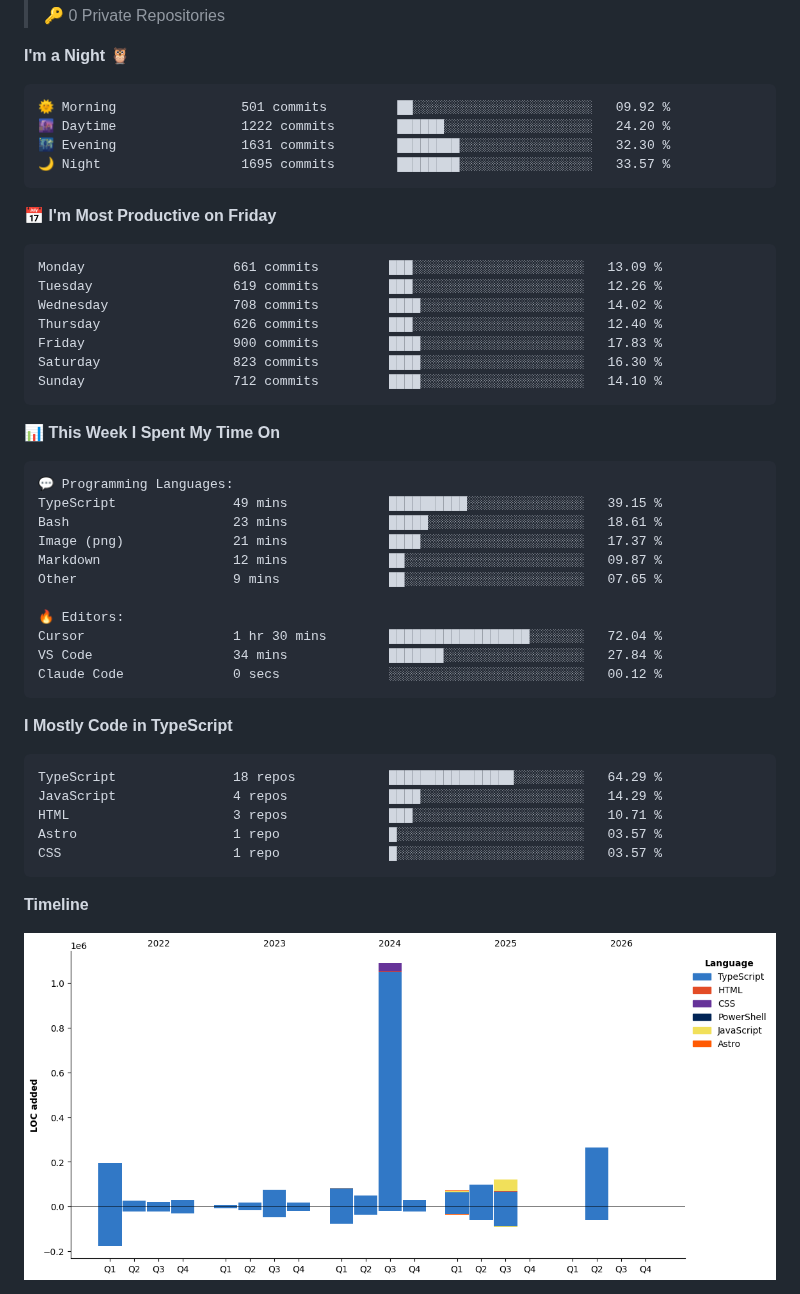
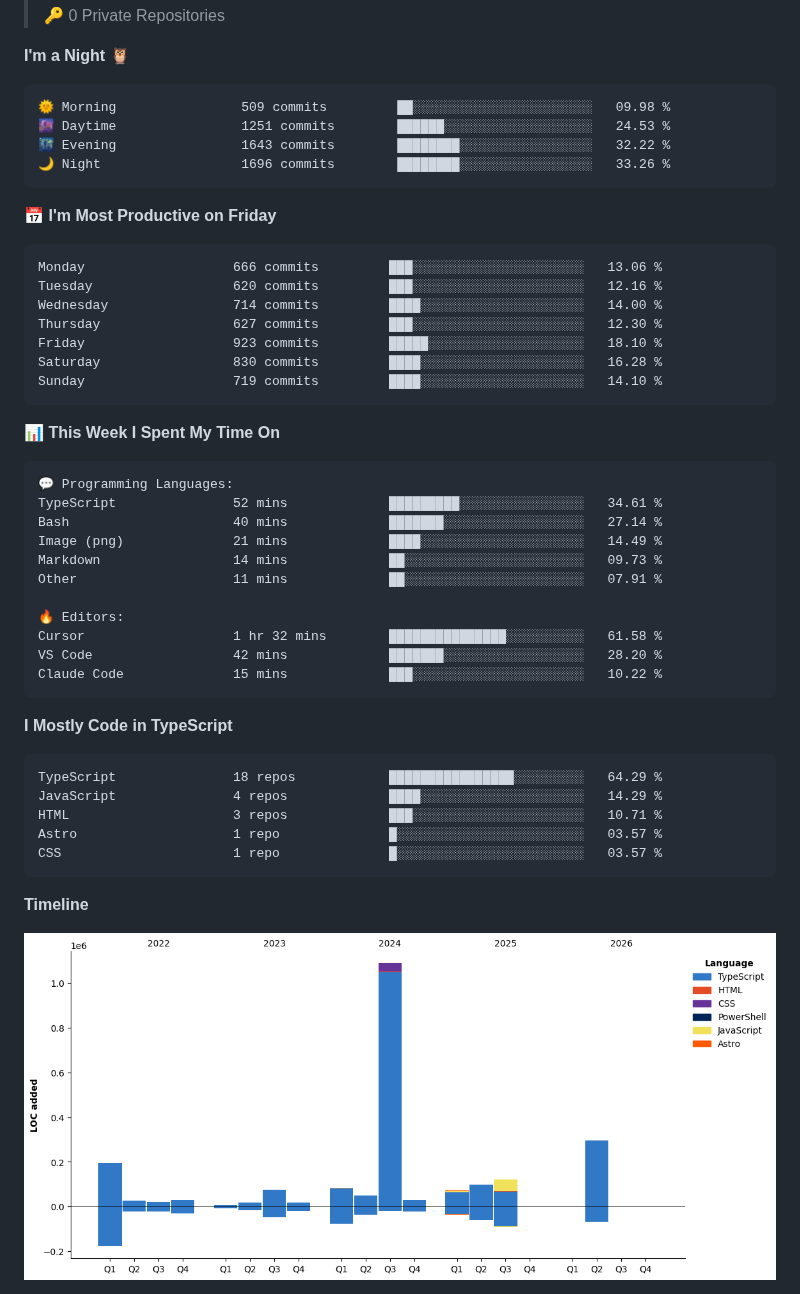
Before and after one commit to darvinpatel/darvinpatel, a Markdown page: README.md, the part around one of its changes. Drawn GitHub-style; pictures changed too: assets/bar_graph.png.

Commit message:
Updated with Dev Metrics

````diff
--- a/README.md
+++ b/README.md
@@ -60,21 +60,21 @@ I take ownership end-to-end — from architecture and implementation to testing
 **I'm a Night 🦉**
 
 ```text
-🌞 Morning                501 commits         ██░░░░░░░░░░░░░░░░░░░░░░░   09.92 %
-🌆 Daytime                1222 commits        ██████░░░░░░░░░░░░░░░░░░░   24.20 %
-🌃 Evening                1631 commits        ████████░░░░░░░░░░░░░░░░░   32.30 %
-🌙 Night                  1695 commits        ████████░░░░░░░░░░░░░░░░░   33.57 %
+🌞 Morning                509 commits         ██░░░░░░░░░░░░░░░░░░░░░░░   09.98 %
+🌆 Daytime                1251 commits        ██████░░░░░░░░░░░░░░░░░░░   24.53 %
+🌃 Evening                1643 commits        ████████░░░░░░░░░░░░░░░░░   32.22 %
+🌙 Night                  1696 commits        ████████░░░░░░░░░░░░░░░░░   33.26 %
 ```
 📅 **I'm Most Productive on Friday**
 
 ```text
-Monday                   661 commits         ███░░░░░░░░░░░░░░░░░░░░░░   13.09 %
-Tuesday                  619 commits         ███░░░░░░░░░░░░░░░░░░░░░░   12.26 %
-Wednesday                708 commits         ████░░░░░░░░░░░░░░░░░░░░░   14.02 %
-Thursday                 626 commits         ███░░░░░░░░░░░░░░░░░░░░░░   12.40 %
-Friday                   900 commits         ████░░░░░░░░░░░░░░░░░░░░░   17.83 %
-Saturday                 823 commits         ████░░░░░░░░░░░░░░░░░░░░░   16.30 %
-Sunday                   712 commits         ████░░░░░░░░░░░░░░░░░░░░░   14.10 %
+Monday                   666 commits         ███░░░░░░░░░░░░░░░░░░░░░░   13.06 %
+Tuesday                  620 commits         ███░░░░░░░░░░░░░░░░░░░░░░   12.16 %
+Wednesday                714 commits         ████░░░░░░░░░░░░░░░░░░░░░   14.00 %
+Thursday                 627 commits         ███░░░░░░░░░░░░░░░░░░░░░░   12.30 %
+Friday                   923 commits         █████░░░░░░░░░░░░░░░░░░░░   18.10 %
+Saturday                 830 commits         ████░░░░░░░░░░░░░░░░░░░░░   16.28 %
+Sunday                   719 commits         ████░░░░░░░░░░░░░░░░░░░░░   14.10 %
 ```
 
 
@@ -82,16 +82,16 @@ Sunday                   712 commits         ████░░░░░░░
 
 ```text
 💬 Programming Languages:
-TypeScript               49 mins             ██████████░░░░░░░░░░░░░░░   39.15 %
-Bash                     23 mins             █████░░░░░░░░░░░░░░░░░░░░   18.61 %
-Image (png)              21 mins             ████░░░░░░░░░░░░░░░░░░░░░   17.37 %
-Markdown                 12 mins             ██░░░░░░░░░░░░░░░░░░░░░░░   09.87 %
-Other                    9 mins              ██░░░░░░░░░░░░░░░░░░░░░░░   07.65 %
+TypeScript               52 mins             █████████░░░░░░░░░░░░░░░░   34.61 %
+Bash                     40 mins             ███████░░░░░░░░░░░░░░░░░░   27.14 %
+Image (png)              21 mins             ████░░░░░░░░░░░░░░░░░░░░░   14.49 %
+Markdown                 14 mins             ██░░░░░░░░░░░░░░░░░░░░░░░   09.73 %
+Other                    11 mins             ██░░░░░░░░░░░░░░░░░░░░░░░   07.91 %
 
 🔥 Editors:
-Cursor                   1 hr 30 mins        ██████████████████░░░░░░░   72.04 %
-VS Code                  34 mins             ███████░░░░░░░░░░░░░░░░░░   27.84 %
-Claude Code              0 secs              ░░░░░░░░░░░░░░░░░░░░░░░░░   00.12 %
+Cursor                   1 hr 32 mins        ███████████████░░░░░░░░░░   61.58 %
+VS Code                  42 mins             ███████░░░░░░░░░░░░░░░░░░   28.20 %
+Claude Code              15 mins             ███░░░░░░░░░░░░░░░░░░░░░░   10.22 %
 ```
 
 **I Mostly Code in TypeScript**
````
Also changed, not shown: other parts of README.md (+1 -1 lines).
